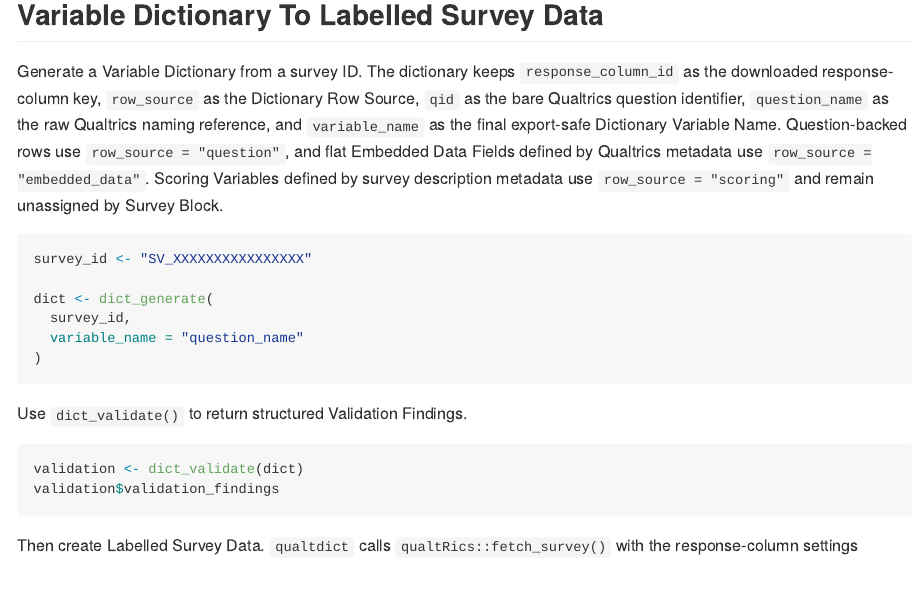
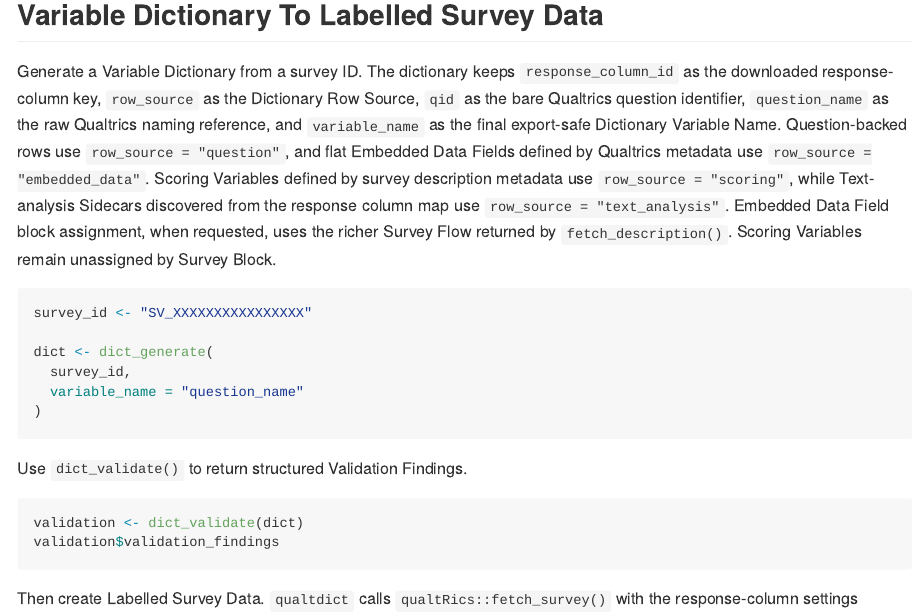
Before and after one commit to lyh970817/qualtdict, an R Markdown document (README.Rmd): the page in a window 1100 px wide, from 1160 px down. The pictures show the output file README.md that the author committed with the source, drawn offline in the style of GitHub; badge pictures from the web are left out.

Commit message:
Clarify metadata-defined export sources

````diff
--- a/README.Rmd
+++ b/README.Rmd
@@ -111,8 +111,11 @@ the Dictionary Row Source, `qid` as the bare Qualtrics question identifier,
 the final export-safe Dictionary Variable Name. Question-backed rows use
 `row_source = "question"`, and flat Embedded Data Fields defined by Qualtrics
 metadata use `row_source = "embedded_data"`. Scoring Variables defined by
-survey description metadata use `row_source = "scoring"` and remain
-unassigned by Survey Block.
+survey description metadata use `row_source = "scoring"`, while Text-analysis
+Sidecars discovered from the response column map use
+`row_source = "text_analysis"`. Embedded Data Field block assignment, when
+requested, uses the richer Survey Flow returned by `fetch_description()`.
+Scoring Variables remain unassigned by Survey Block.
 
 ```{r, eval=FALSE}
 survey_id <- "SV_XXXXXXXXXXXXXXXX"
````
Also changed, not shown: R/dict_generate.R (+9 -6 lines), README.md, docs/adr/0005-metadata-defined-export-variables.md, 1 other file.
